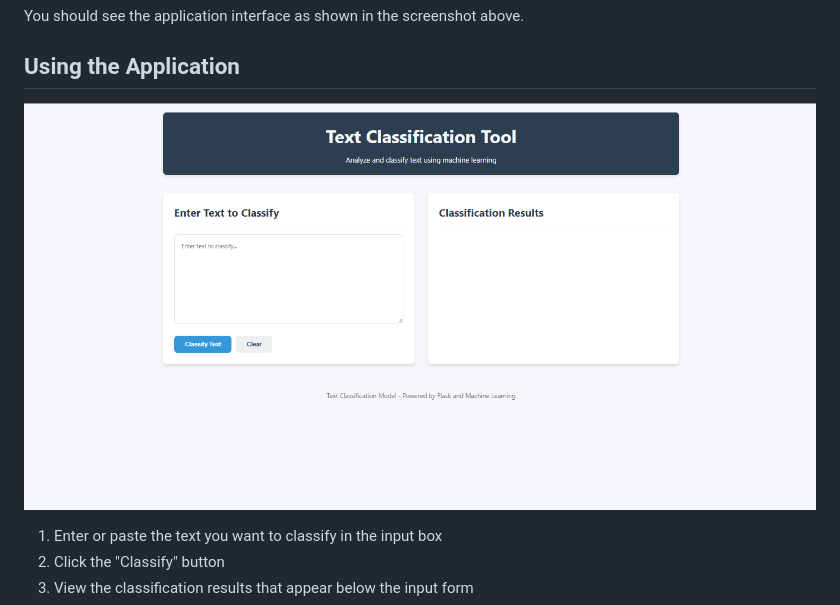
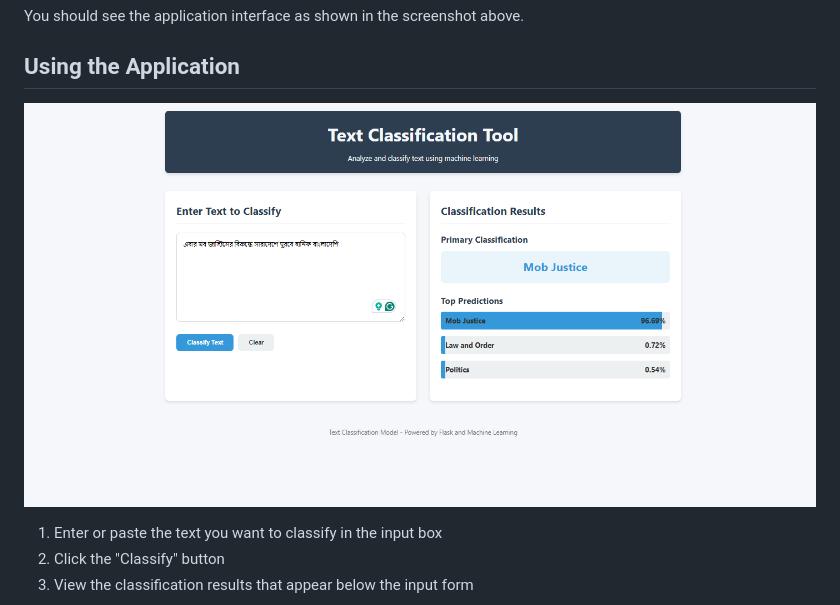
Before and after one commit to ALIF-AL-RAZI/techtalents2, a Markdown page: README.md, the part around the change. GitHub-like rendering.

Commit message:
adding pic

```diff
--- a/README.md
+++ b/README.md
@@ -91,7 +91,7 @@ You should see the application interface as shown in the screenshot above.
 
 ## Using the Application
 
-![Text Classification Demo](/pic/1.png)
+![Text Classification Demo](/pic/2.png)
 
 1. Enter or paste the text you want to classify in the input box
 2. Click the "Classify" button
```
